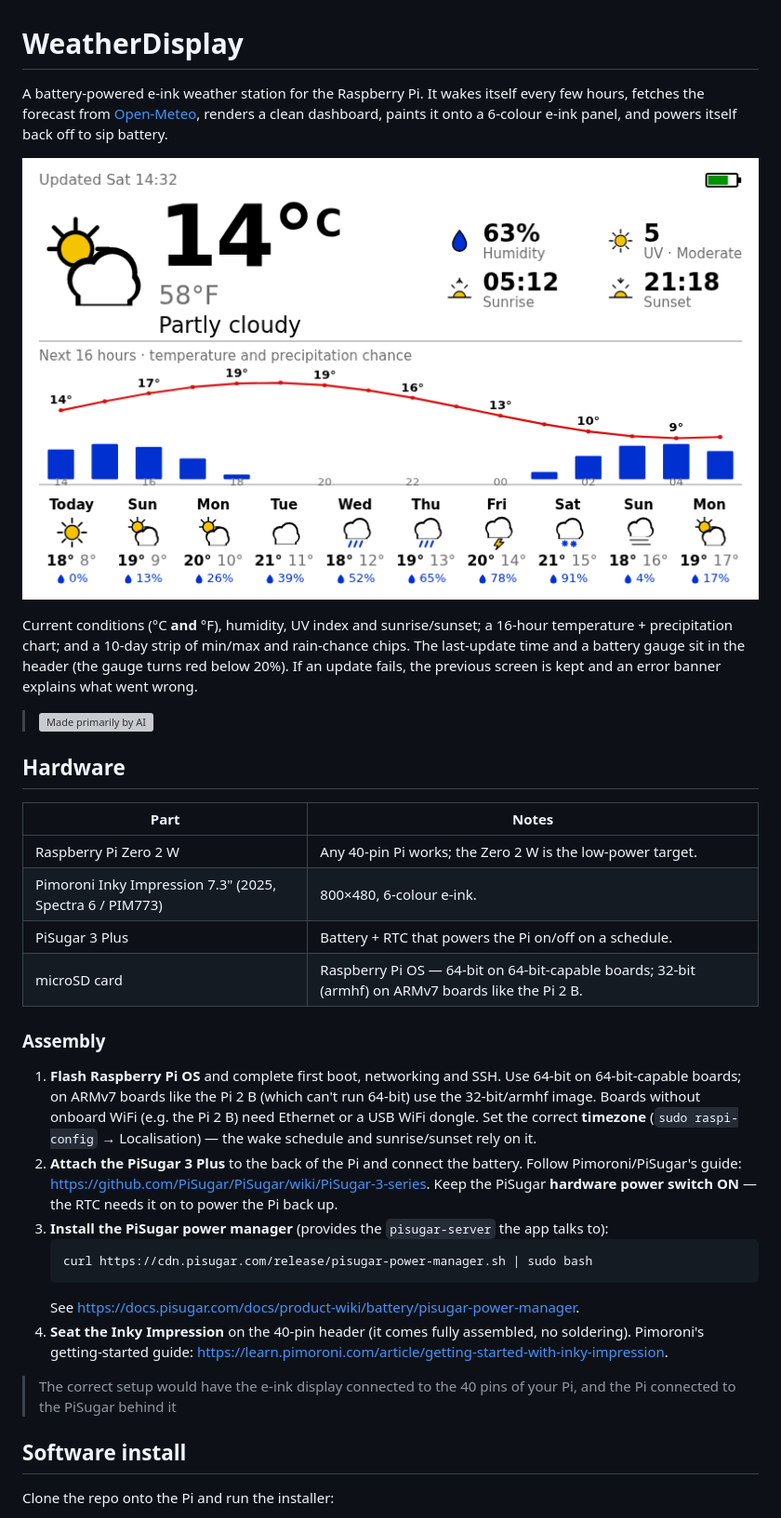
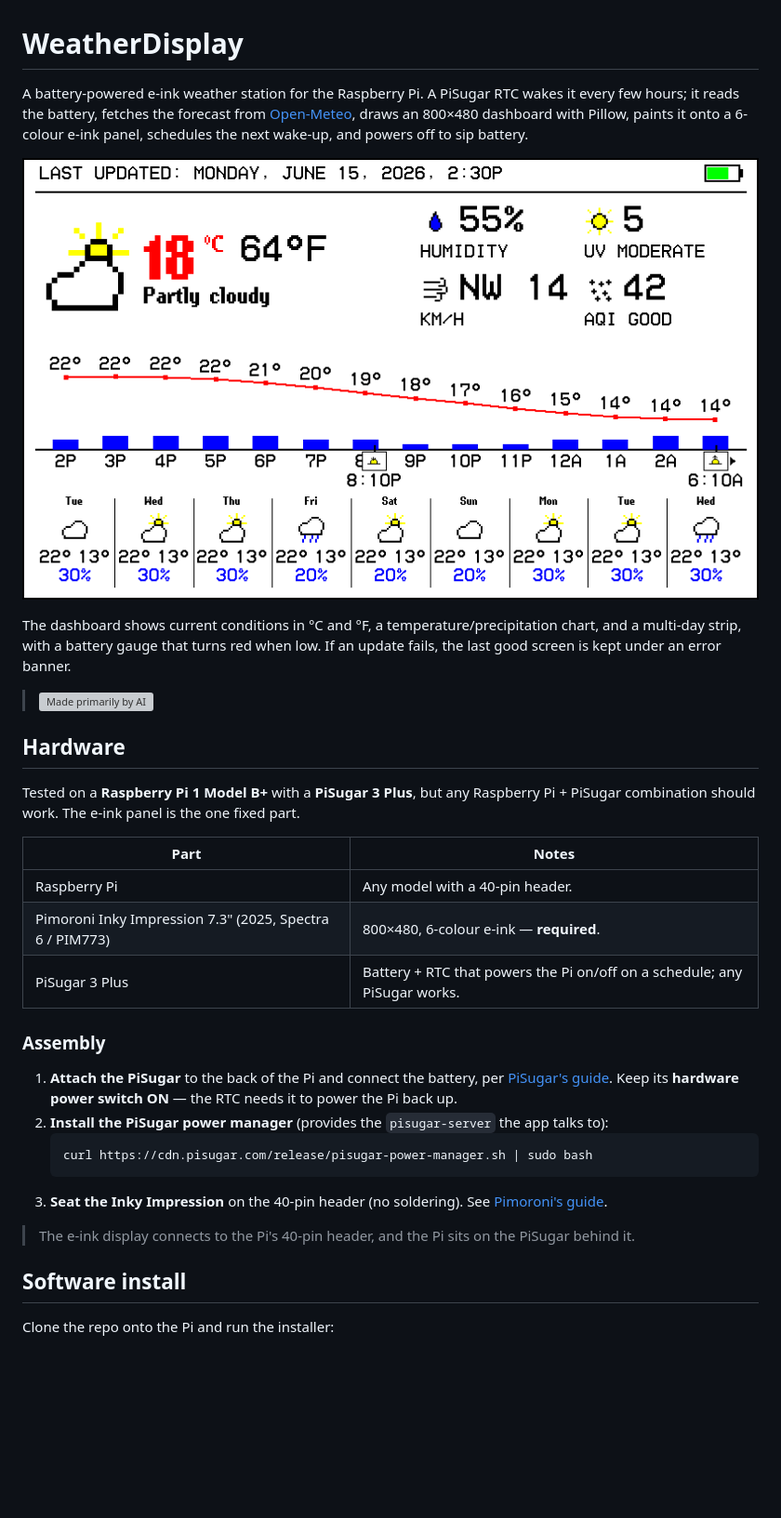
Before and after one commit to danielrozenberg/WeatherDisplay, a Markdown page: README.md, the part around one of its changes. Shown at 93% size. Drawn GitHub-style; pictures changed too: docs/screenshot.png; blank space fills up the shorter version; grey boxes are pictures that could not be loaded.

````diff
--- a/README.md
+++ b/README.md
@@ -1,52 +1,47 @@
 # WeatherDisplay
 
-A battery-powered e-ink weather station for the Raspberry Pi. It wakes itself
-every few hours, fetches the forecast from [Open-Meteo](https://open-meteo.com),
-renders a clean dashboard, paints it onto a 6-colour e-ink panel, and powers
-itself back off to sip battery.
+A battery-powered e-ink weather station for the Raspberry Pi. A PiSugar RTC
+wakes it every few hours; it reads the battery, fetches the forecast from
+[Open-Meteo](https://open-meteo.com), draws an 800×480 dashboard with Pillow,
+paints it onto a 6-colour e-ink panel, schedules the next wake-up, and powers
+off to sip battery.
 
 ![WeatherDisplay screenshot](docs/screenshot.png)
 
-Current conditions (°C **and** °F), humidity, UV index and sunrise/sunset; a
-16-hour temperature + precipitation chart; and a 10-day strip of min/max and
-rain-chance chips. The last-update time and a battery gauge sit in the header
-(the gauge turns red below 20%). If an update fails, the previous screen is kept
-and an error banner explains what went wrong.
+The dashboard shows current conditions in °C and °F, a temperature/precipitation
+chart, and a multi-day strip, with a battery gauge that turns red when low. If an
+update fails, the last good screen is kept under an error banner.
 
 > [![Made primarily by AI](docs/made-primarily-by-ai.svg)](https://ailabels.org/#made-primarily-by-ai)
 
 ## Hardware
 
-| Part                                                     | Notes                                                                                              |
-| -------------------------------------------------------- | -------------------------------------------------------------------------------------------------- |
-| Raspberry Pi Zero 2 W                                    | Any 40-pin Pi works; the Zero 2 W is the low-power target.                                         |
-| Pimoroni Inky Impression 7.3" (2025, Spectra 6 / PIM773) | 800×480, 6-colour e-ink.                                                                           |
-| PiSugar 3 Plus                                           | Battery + RTC that powers the Pi on/off on a schedule.                                             |
-| microSD card                                             | Raspberry Pi OS — 64-bit on 64-bit-capable boards; 32-bit (armhf) on ARMv7 boards like the Pi 2 B. |
+Tested on a **Raspberry Pi 1 Model B+** with a **PiSugar 3 Plus**, but any
+Raspberry Pi + PiSugar combination should work. The e-ink panel is the one fixed
+part.
+
+| Part                                                     | Notes                                                                 |
+| -------------------------------------------------------- | --------------------------------------------------------------------- |
+| Raspberry Pi                                             | Any model with a 40-pin header.                                       |
+| Pimoroni Inky Impression 7.3" (2025, Spectra 6 / PIM773) | 800×480, 6-colour e-ink — **required**.                               |
+| PiSugar 3 Plus                                           | Battery + RTC that powers the Pi on/off on a schedule; any PiSugar works. |
 
 ### Assembly
 
-1. **Flash Raspberry Pi OS** and complete first boot, networking and SSH. Use
-   64-bit on 64-bit-capable boards; on ARMv7 boards like the Pi 2 B (which can't
-   run 64-bit) use the 32-bit/armhf image. Boards without onboard WiFi (e.g. the
-   Pi 2 B) need Ethernet or a USB WiFi dongle. Set the correct **timezone**
-   (`sudo raspi-config` → Localisation) — the wake schedule and sunrise/sunset
-   rely on it.
-2. **Attach the PiSugar 3 Plus** to the back of the Pi and connect the battery.
-   Follow Pimoroni/PiSugar's guide:
-   <https://github.com/PiSugar/PiSugar/wiki/PiSugar-3-series>. Keep the PiSugar
-   **hardware power switch ON** — the RTC needs it on to power the Pi back up.
-3. **Install the PiSugar power manager** (provides the `pisugar-server` the app
+1. **Attach the PiSugar** to the back of the Pi and connect the battery, per
+   [PiSugar's guide](https://github.com/PiSugar/PiSugar/wiki/PiSugar-3-series).
+   Keep its **hardware power switch ON** — the RTC needs it to power the Pi back
+   up.
+2. **Install the PiSugar power manager** (provides the `pisugar-server` the app
    talks to):
    ```bash
    curl https://cdn.pisugar.com/release/pisugar-power-manager.sh | sudo bash
    ```
-   See <https://docs.pisugar.com/docs/product-wiki/battery/pisugar-power-manager>.
-4. **Seat the Inky Impression** on the 40-pin header (it comes fully assembled,
-   no soldering). Pimoroni's getting-started guide:
-   <https://learn.pimoroni.com/article/getting-started-with-inky-impression>.
+3. **Seat the Inky Impression** on the 40-pin header (no soldering). See
+   [Pimoroni's guide](https://learn.pimoroni.com/article/getting-started-with-inky-impression).
 
-> The correct setup would have the e-ink display connected to the 40 pins of your Pi, and the Pi connected to the PiSugar behind it
+> The e-ink display connects to the Pi's 40-pin header, and the Pi sits on the
+> PiSugar behind it.
 
 ## Software install
 
````
Also changed, not shown: other parts of README.md (+17 -78 lines), docs/screenshot-eink.png.
